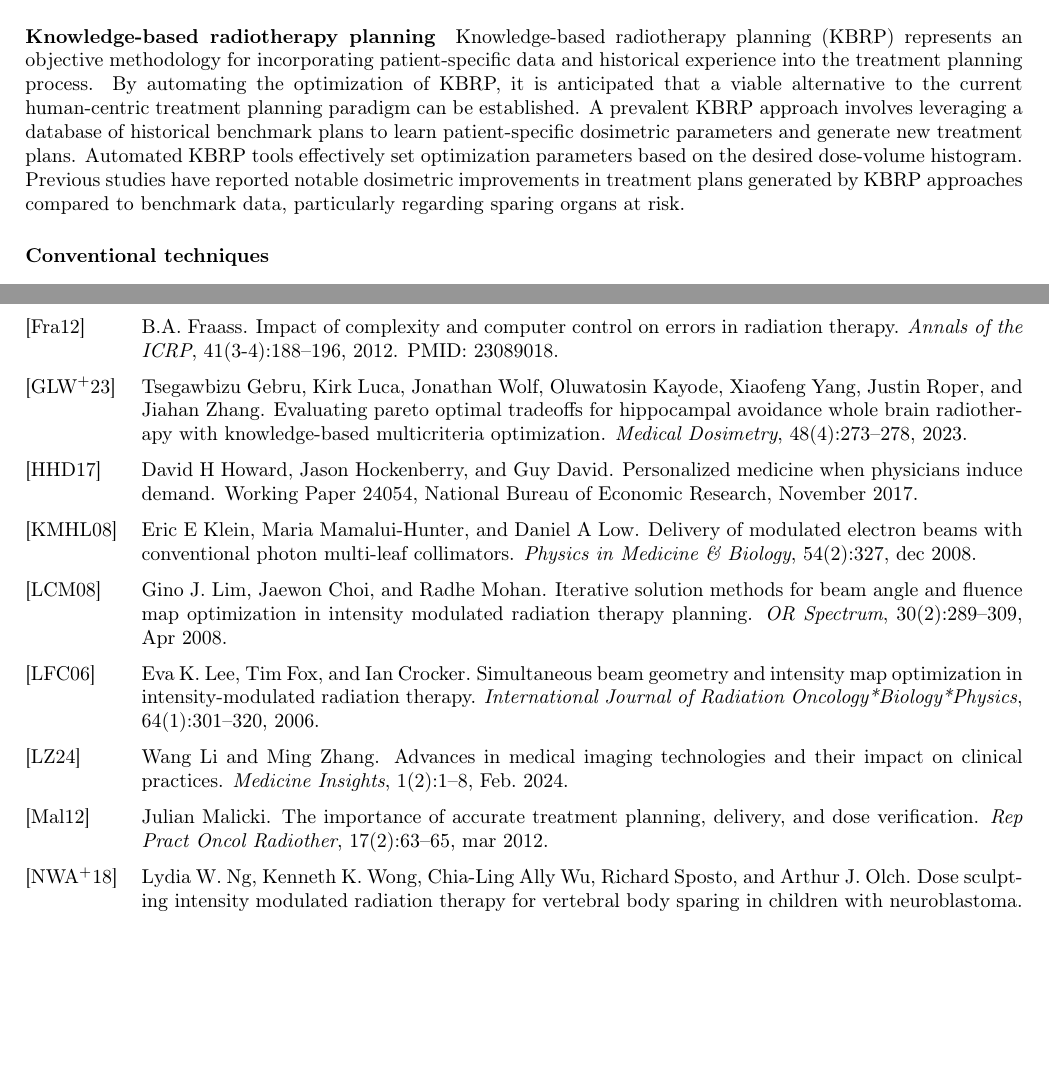
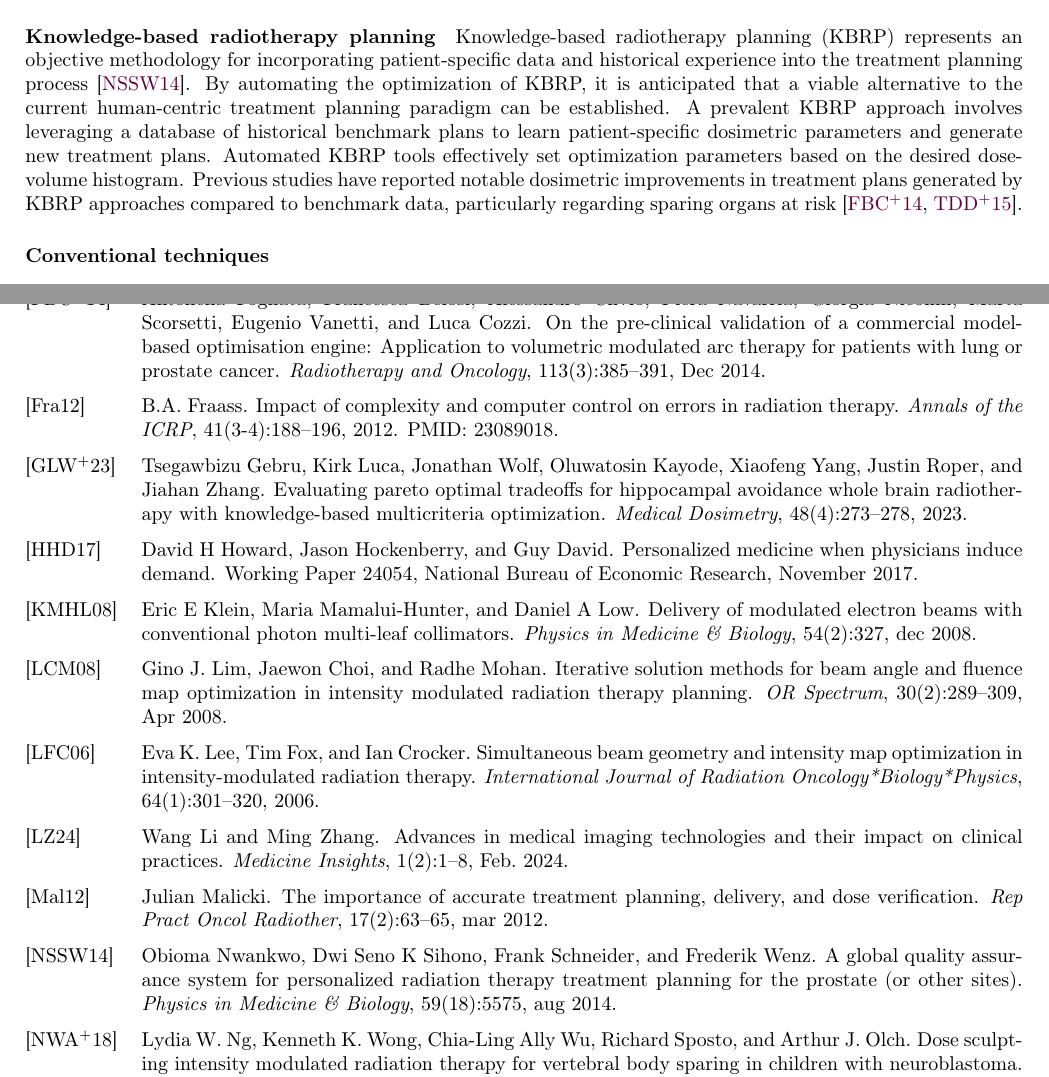
Before and after one commit to pauldubois98/PhD, a LaTeX paper (2_introduction/2_main.tex, which reads 2_introduction/2_content.tex): two parts of pages 2 and 4 of 5, joined at a grey line, cut so that both start at the same text, the shorter picture padded with empty space. Compiled offline with pdfLaTeX.

Commit message:
cited KBRP

```diff
--- a/2_introduction/2_content.tex
+++ b/2_introduction/2_content.tex
@@ -38,11 +38,11 @@ These challenges include the creation of robust optimization algorithms, integra
 
 \section{State of the Art}
 \paragraph{Knowledge-based radiotherapy planning}
-Knowledge-based radiotherapy planning (KBRP) represents an objective methodology for incorporating patient-specific data and historical experience into the treatment planning process.
+Knowledge-based radiotherapy planning (KBRP) represents an objective methodology for incorporating patient-specific data and historical experience into the treatment planning process \cite{Nwankwo_2014}.
 By automating the optimization of KBRP, it is anticipated that a viable alternative to the current human-centric treatment planning paradigm can be established.
 A prevalent KBRP approach involves leveraging a database of historical benchmark plans to learn patient-specific dosimetric parameters and generate new treatment plans.
 Automated KBRP tools effectively set optimization parameters based on the desired dose-volume histogram.
-Previous studies have reported notable dosimetric improvements in treatment plans generated by KBRP approaches compared to benchmark data, particularly regarding sparing organs at risk.
+Previous studies have reported notable dosimetric improvements in treatment plans generated by KBRP approaches compared to benchmark data, particularly regarding sparing organs at risk \cite{Fogliata2014,Tol2015}.
 
 \paragraph{Conventional techniques}
 
```
